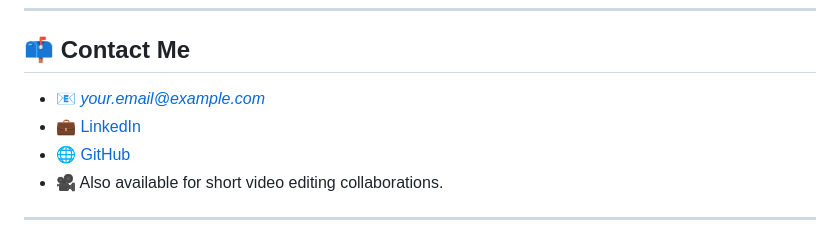
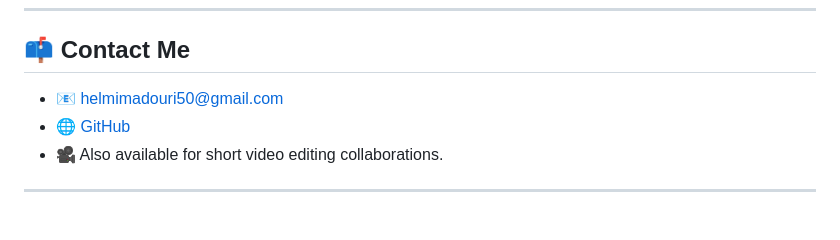
Before and after one commit to helmimadouri50-hue/my-portfolio, a Markdown page: README.md, the part around the change. Drawn GitHub-style.

Commit message:
Update README with personal information and projects

```diff
--- a/README.md
+++ b/README.md
@@ -74,8 +74,7 @@ Includes theme switcher and responsive UI.
 
 ## 📫 Contact Me
 
-- 📧 *your.email@example.com*
-- 💼 [LinkedIn](https://linkedin.com/in/your-profile)
+- 📧 helmimadouri50@gmail.com
 - 🌐 [GitHub](https://github.com/helmimadouri50-hue)
 - 🎥 Also available for short video editing collaborations.
 
```
